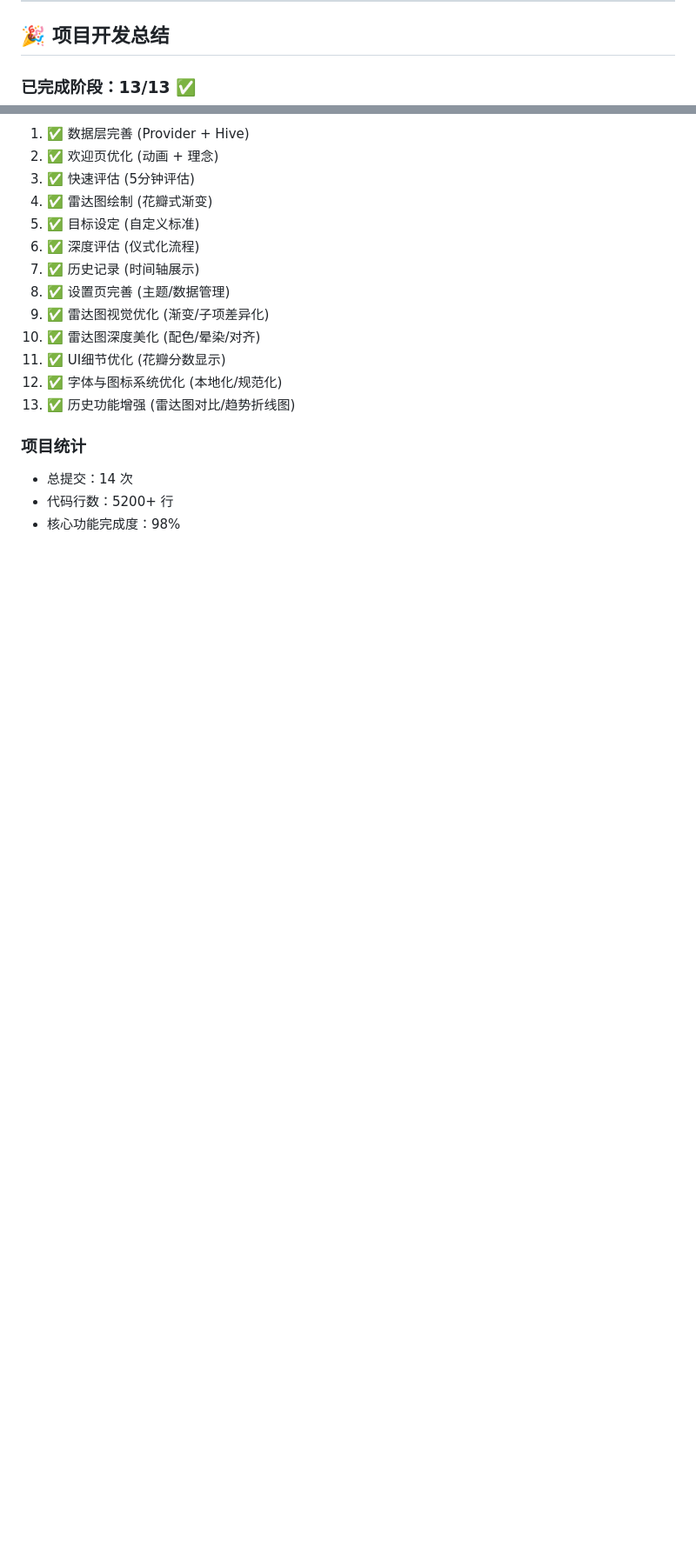
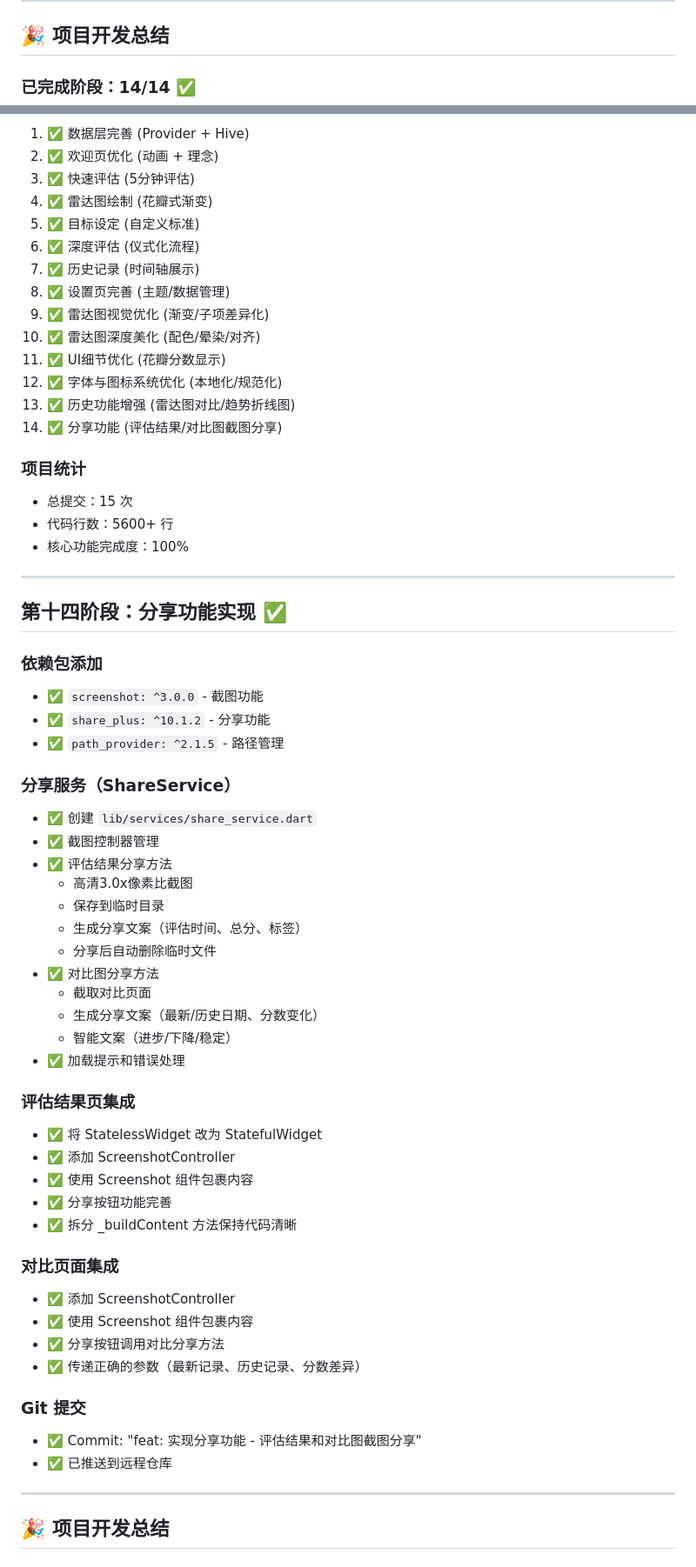
Before and after one commit to qwethg/um-qoder, a Markdown page: log.md, 2 parts joined by grey strips. Shown at 87% size. Rendered like a GitHub page; blank space fills up the shorter version.

Commit message:
docs: 更新开发日志 - 记录第十四阶段完成

```diff
--- a/log.md
+++ b/log.md
@@ -495,7 +495,7 @@
 
 ## 🎉 项目开发总结
 
-### 已完成阶段：13/13 ✅
+### 已完成阶段：14/14 ✅
 
 1. ✅ 数据层完善 (Provider + Hive)
 2. ✅ 欢迎页优化 (动画 + 理念)
@@ -510,8 +510,53 @@
 11. ✅ UI细节优化 (花瓣分数显示)
 12. ✅ 字体与图标系统优化 (本地化/规范化)
 13. ✅ 历史功能增强 (雷达图对比/趋势折线图)
+14. ✅ 分享功能 (评估结果/对比图截图分享)
 
 ### 项目统计
-- 总提交：14 次
-- 代码行数：5200+ 行
-- 核心功能完成度：98%
+- 总提交：15 次
+- 代码行数：5600+ 行
+- 核心功能完成度：100%
+
+---
+
+## 第十四阶段：分享功能实现 ✅
+
+### 依赖包添加
+- ✅ `screenshot: ^3.0.0` - 截图功能
+- ✅ `share_plus: ^10.1.2` - 分享功能
+- ✅ `path_provider: ^2.1.5` - 路径管理
+
+### 分享服务（ShareService）
+- ✅ 创建 `lib/services/share_service.dart`
+- ✅ 截图控制器管理
+- ✅ 评估结果分享方法
+  - 高清3.0x像素比截图
+  - 保存到临时目录
+  - 生成分享文案（评估时间、总分、标签）
+  - 分享后自动删除临时文件
+- ✅ 对比图分享方法
+  - 截取对比页面
+  - 生成分享文案（最新/历史日期、分数变化）
+  - 智能文案（进步/下降/稳定）
+- ✅ 加载提示和错误处理
+
+### 评估结果页集成
+- ✅ 将 StatelessWidget 改为 StatefulWidget
+- ✅ 添加 ScreenshotController
+- ✅ 使用 Screenshot 组件包裹内容
+- ✅ 分享按钮功能完善
+- ✅ 拆分 _buildContent 方法保持代码清晰
+
+### 对比页面集成
+- ✅ 添加 ScreenshotController
+- ✅ 使用 Screenshot 组件包裹内容
+- ✅ 分享按钮调用对比分享方法
+- ✅ 传递正确的参数（最新记录、历史记录、分数差异）
+
+### Git 提交
+- ✅ Commit: "feat: 实现分享功能 - 评估结果和对比图截图分享"
+- ✅ 已推送到远程仓库
+
+---
+
+## 🎉 项目开发总结
```
